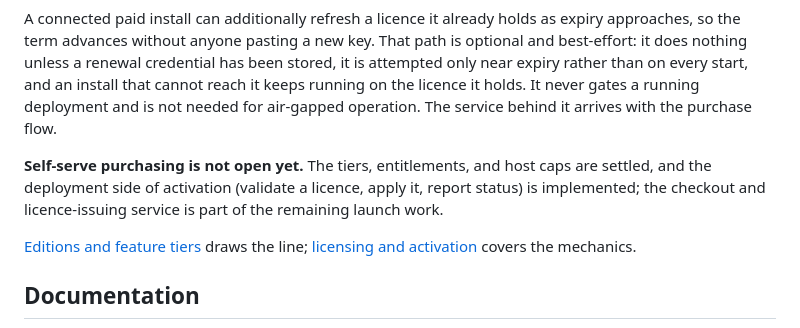
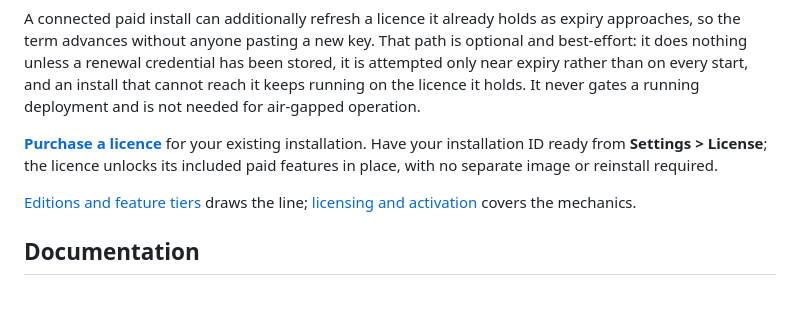
Before and after one commit to cytechlabs/praxis, a Markdown page: README.md, the part around the change. GitHub-like rendering; blank space fills up the shorter version.

Commit message:
Link the live licence purchase flow from the README
Signed-off-by: Chris Freeman <cfreeman@cytechlabs.sh>

```diff
--- a/README.md
+++ b/README.md
@@ -244,12 +244,11 @@ path is optional and best-effort: it does nothing unless a renewal credential
 has been stored, it is attempted only near expiry rather than on every start,
 and an install that cannot reach it keeps running on the licence it holds. It
 never gates a running deployment and is not needed for air-gapped operation.
-The service behind it arrives with the purchase flow.
 
-**Self-serve purchasing is not open yet.** The tiers, entitlements, and host
-caps are settled, and the deployment side of activation (validate a licence,
-apply it, report status) is implemented; the checkout and licence-issuing
-service is part of the remaining launch work.
+**[Purchase a licence](https://praxisfleet.com/buy/)** for your existing
+installation. Have your installation ID ready from **Settings > License**;
+the licence unlocks its included paid features in place, with no separate
+image or reinstall required.
 
 [Editions and feature tiers](docs/editions.md) draws the line;
 [licensing and activation](docs/licensing.md) covers the mechanics.
```
